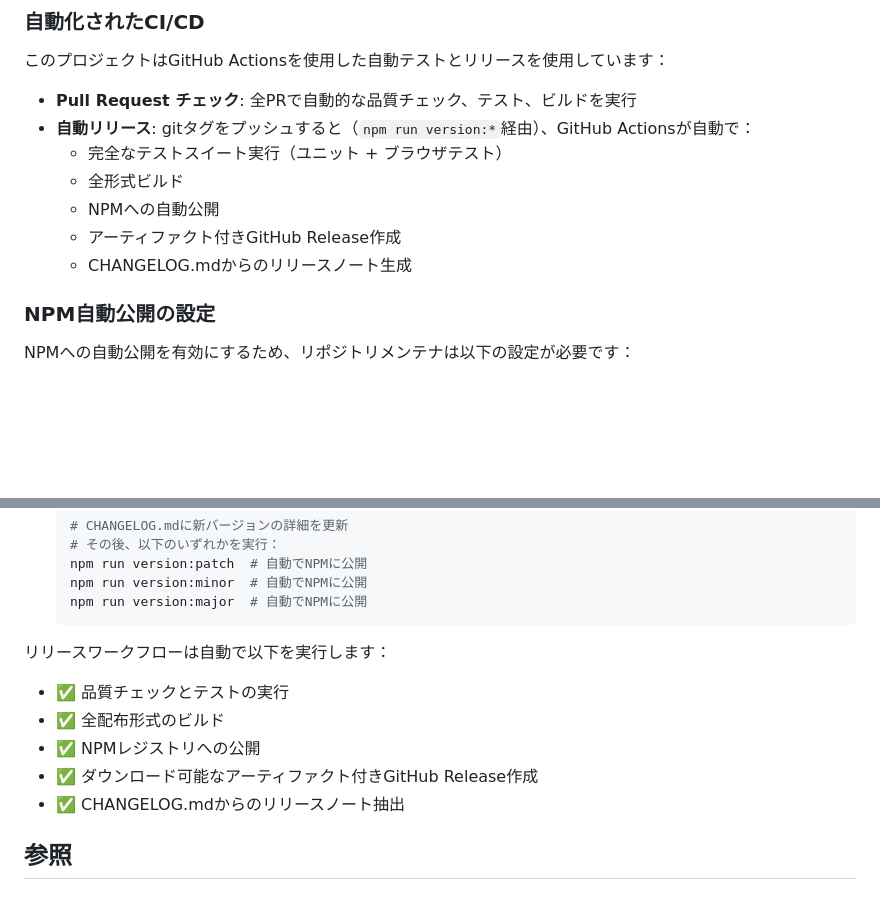
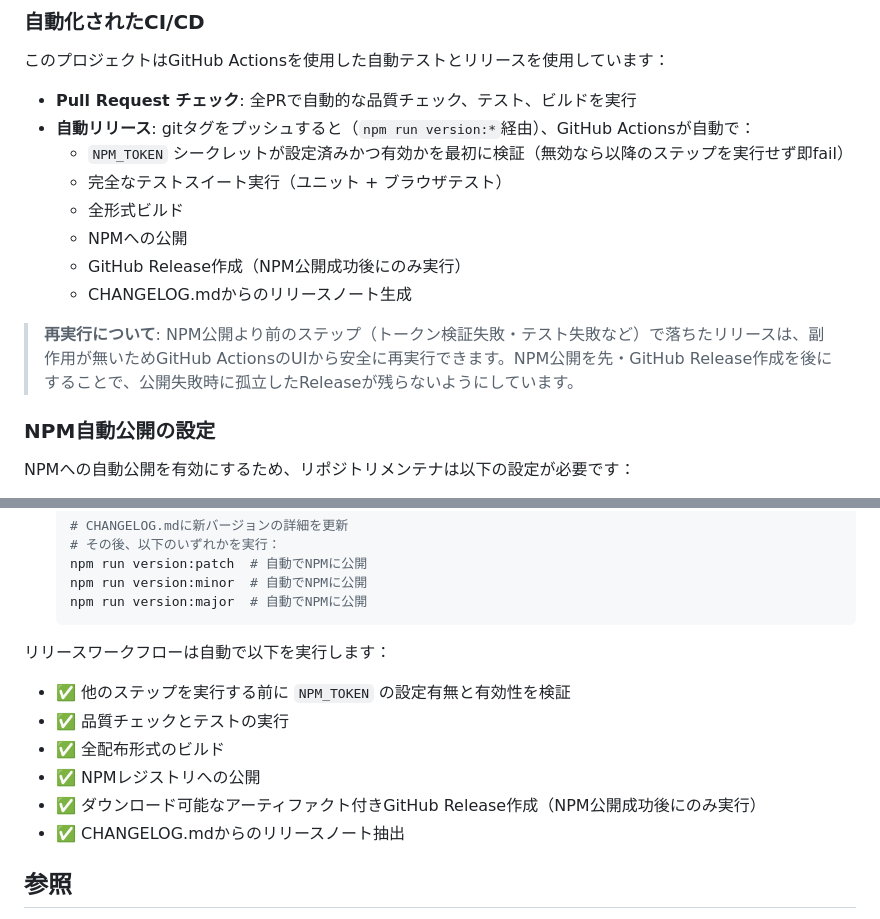
Before and after one commit to trapple/datapagejs, a Markdown page: README-ja.md, 2 parts joined by grey strips. GitHub-like rendering; blank space fills up the shorter version.

Commit message:
docs: READMEのリリースワークフロー記述をPR #25のCI変更に追従
実際のワークフローでは NPM_TOKEN の事前検証ステップが追加され、
publish と GitHub Release の実行順序も入れ替わっているため、
README.md / README-ja.md の自動リリース記述をその挙動に合わせる。
再実行時の整合性に関する補足も追加。

```diff
--- a/README-ja.md
+++ b/README-ja.md
@@ -424,11 +424,14 @@ npm run version:major  # 破壊的変更用 (2.0.0 -> 3.0.0)
 
 - **Pull Request チェック**: 全PRで自動的な品質チェック、テスト、ビルドを実行
 - **自動リリース**: gitタグをプッシュすると（`npm run version:*`経由）、GitHub Actionsが自動で：
+  - `NPM_TOKEN` シークレットが設定済みかつ有効かを最初に検証（無効なら以降のステップを実行せず即fail）
   - 完全なテストスイート実行（ユニット + ブラウザテスト）
   - 全形式ビルド
-  - NPMへの自動公開
-  - アーティファクト付きGitHub Release作成
+  - NPMへの公開
+  - GitHub Release作成（NPM公開成功後にのみ実行）
   - CHANGELOG.mdからのリリースノート生成
+
+> **再実行について**: NPM公開より前のステップ（トークン検証失敗・テスト失敗など）で落ちたリリースは、副作用が無いためGitHub ActionsのUIから安全に再実行できます。NPM公開を先・GitHub Release作成を後にすることで、公開失敗時に孤立したReleaseが残らないようにしています。
 
 ### NPM自動公開の設定
 
@@ -456,10 +459,11 @@ NPMへの自動公開を有効にするため、リポジトリメンテナは
 
 リリースワークフローは自動で以下を実行します：
 
+- ✅ 他のステップを実行する前に `NPM_TOKEN` の設定有無と有効性を検証
 - ✅ 品質チェックとテストの実行
 - ✅ 全配布形式のビルド
 - ✅ NPMレジストリへの公開
-- ✅ ダウンロード可能なアーティファクト付きGitHub Release作成
+- ✅ ダウンロード可能なアーティファクト付きGitHub Release作成（NPM公開成功後にのみ実行）
 - ✅ CHANGELOG.mdからのリリースノート抽出
 
 ## 参照
```
Also changed, not shown: README.md (+7 -3 lines).
